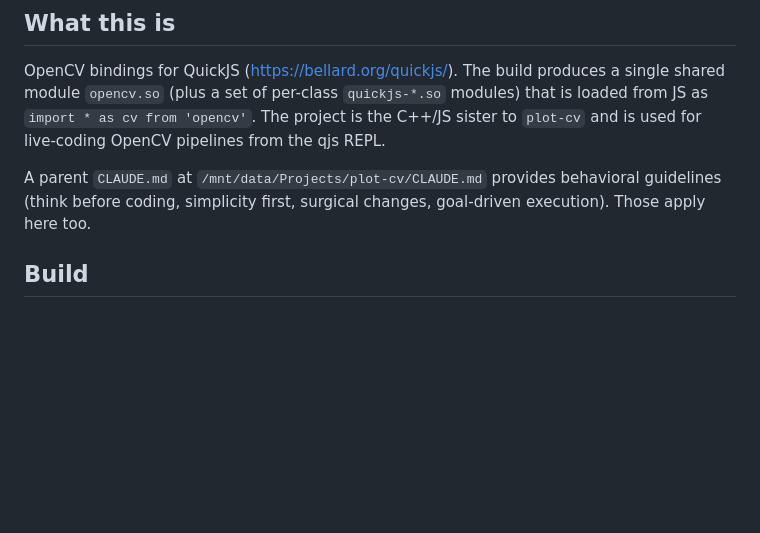
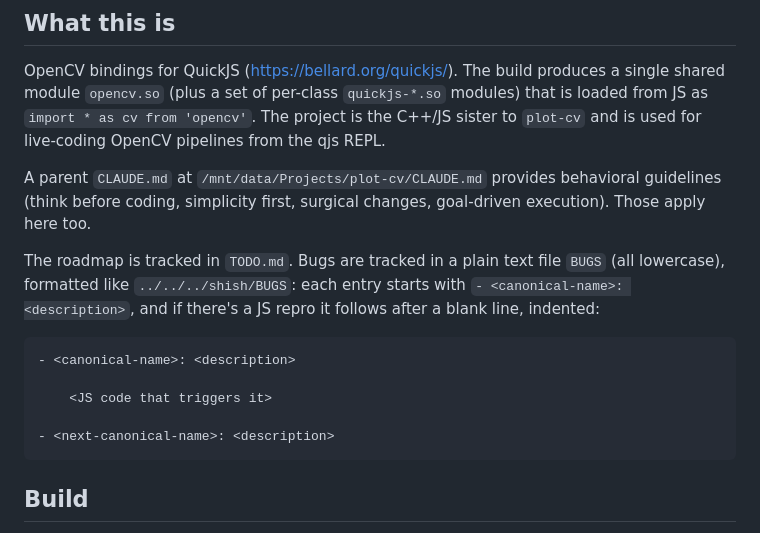
Before and after one commit to rsenn/qjs-opencv, a Markdown page: CLAUDE.md, the part around the change. Drawn GitHub-style; blank space fills up the shorter version.

Commit message:
Document TODO.md roadmap and BUGS file format in CLAUDE.md
Co-Authored-By: Claude Sonnet 5 <noreply@anthropic.com>
Claude-Session: https://claude.ai/code/session_01LtrYLjzkudKpNMQHMekSXz

````diff
--- a/CLAUDE.md
+++ b/CLAUDE.md
@@ -7,6 +7,16 @@ This file provides guidance to Claude Code (claude.ai/code) when working with co
 OpenCV bindings for QuickJS (https://bellard.org/quickjs/). The build produces a single shared module `opencv.so` (plus a set of per-class `quickjs-*.so` modules) that is loaded from JS as `import * as cv from 'opencv'`. The project is the C++/JS sister to `plot-cv` and is used for live-coding OpenCV pipelines from the qjs REPL.
 
 A parent `CLAUDE.md` at `/mnt/data/Projects/plot-cv/CLAUDE.md` provides behavioral guidelines (think before coding, simplicity first, surgical changes, goal-driven execution). Those apply here too.
+
+The roadmap is tracked in `TODO.md`. Bugs are tracked in a plain text file `BUGS` (all lowercase), formatted like `../../../shish/BUGS`: each entry starts with `- <canonical-name>: <description>`, and if there's a JS repro it follows after a blank line, indented:
+
+```
+- <canonical-name>: <description>
+
+    <JS code that triggers it>
+
+- <next-canonical-name>: <description>
+```
 
 ## Build
 
````
